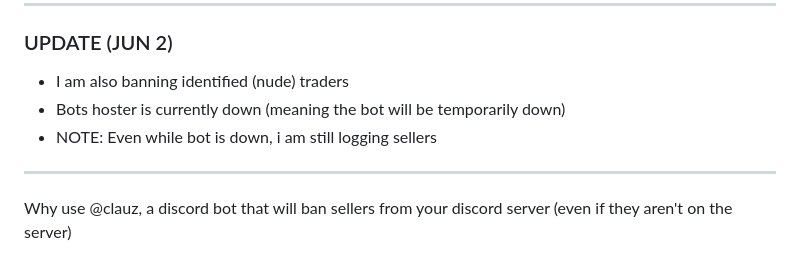
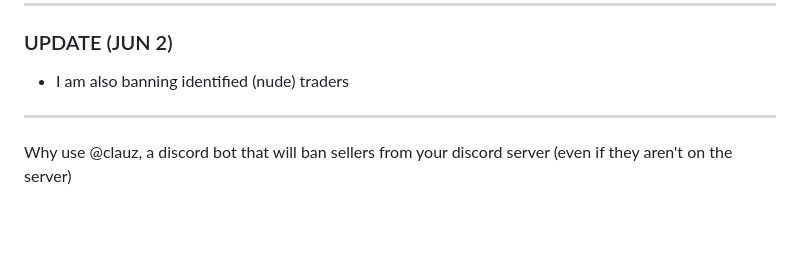
Before and after one commit to robloxianlegend/anti-sellers, a Markdown page: README.md, the part around the change. GitHub-like rendering; blank space fills up the shorter version.

```diff
--- a/README.md
+++ b/README.md
@@ -10,8 +10,6 @@ https://github.com/robloxianlegend/anti-sellers/blob/main/clauz.zip
 
 ### UPDATE (JUN 2)
 - I am also banning identified (nude) traders
-- Bots hoster is currently down (meaning the bot will be temporarily down)
-- NOTE: Even while bot is down, i am still logging sellers
 
 ---
 
```
